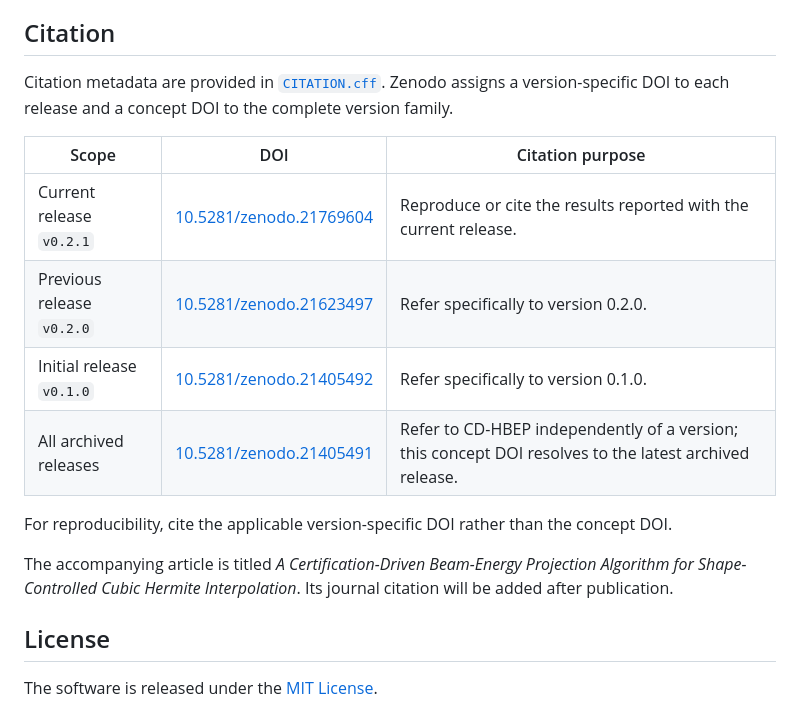
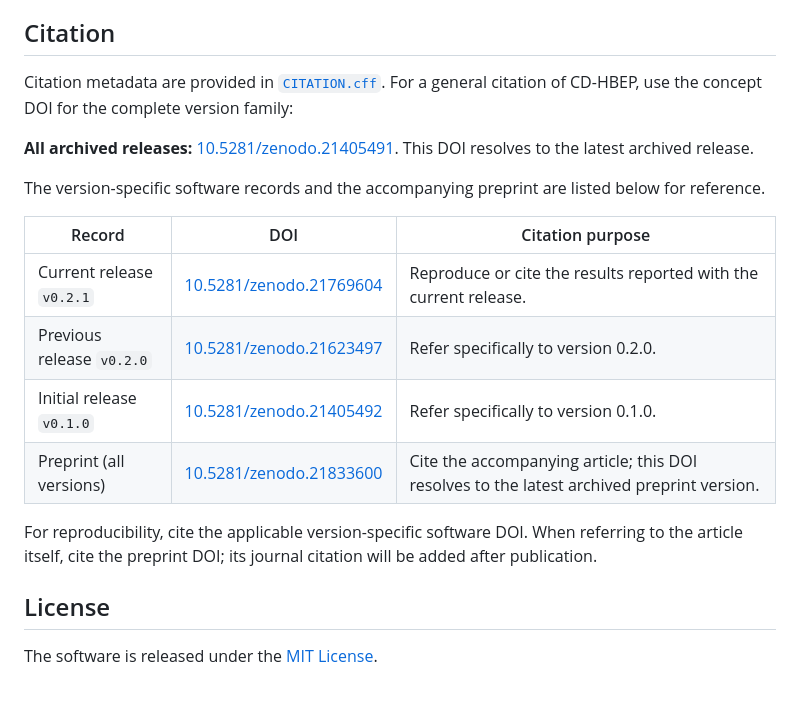
Before and after one commit to nsdt/CD-HBEP, a Markdown page: README.md, the part around the change. Rendered like a GitHub page.

Commit message:
Clarify software and preprint citations

```diff
--- a/README.md
+++ b/README.md
@@ -69,18 +69,20 @@ The manuscript source, supplied reference PDFs, provenance archives, and journal
 
 ## Citation
 
-Citation metadata are provided in [`CITATION.cff`](CITATION.cff). Zenodo assigns a version-specific DOI to each release and a concept DOI to the complete version family.
+Citation metadata are provided in [`CITATION.cff`](CITATION.cff). For a general citation of CD-HBEP, use the concept DOI for the complete version family:
 
-| Scope | DOI | Citation purpose |
+**All archived releases:** [10.5281/zenodo.21405491](https://doi.org/10.5281/zenodo.21405491). This DOI resolves to the latest archived release.
+
+The version-specific software records and the accompanying preprint are listed below for reference.
+
+| Record | DOI | Citation purpose |
 | --- | --- | --- |
 | Current release `v0.2.1` | [10.5281/zenodo.21769604](https://doi.org/10.5281/zenodo.21769604) | Reproduce or cite the results reported with the current release. |
 | Previous release `v0.2.0` | [10.5281/zenodo.21623497](https://doi.org/10.5281/zenodo.21623497) | Refer specifically to version 0.2.0. |
 | Initial release `v0.1.0` | [10.5281/zenodo.21405492](https://doi.org/10.5281/zenodo.21405492) | Refer specifically to version 0.1.0. |
-| All archived releases | [10.5281/zenodo.21405491](https://doi.org/10.5281/zenodo.21405491) | Refer to CD-HBEP independently of a version; this concept DOI resolves to the latest archived release. |
+| Preprint (all versions) | [10.5281/zenodo.21833600](https://doi.org/10.5281/zenodo.21833600) | Cite the accompanying article; this DOI resolves to the latest archived preprint version. |
 
-For reproducibility, cite the applicable version-specific DOI rather than the concept DOI.
-
-The accompanying article is titled *A Certification-Driven Beam-Energy Projection Algorithm for Shape-Controlled Cubic Hermite Interpolation*. Its journal citation will be added after publication.
+For reproducibility, cite the applicable version-specific software DOI. When referring to the article itself, cite the preprint DOI; its journal citation will be added after publication.
 
 ## License
 
```
